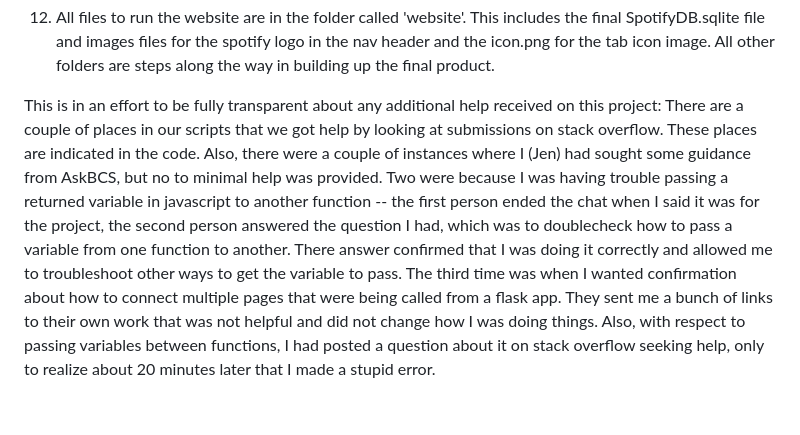
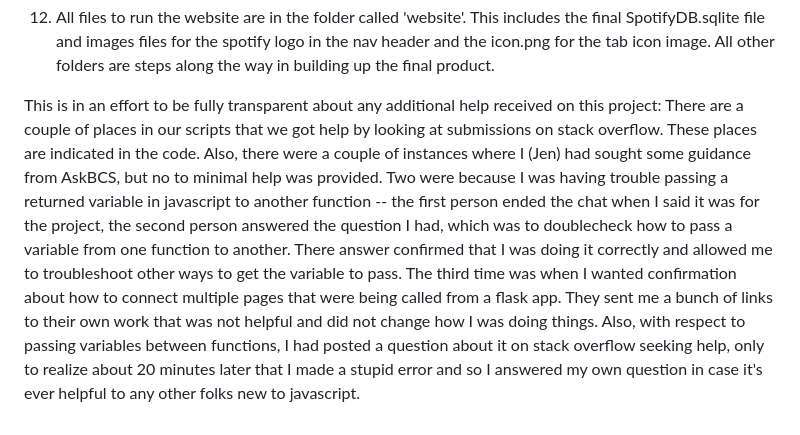
Before and after one commit to jkrizm/Project3, a Markdown page: README.md, the part around the change. Rendered like a GitHub page.

```diff
--- a/README.md
+++ b/README.md
@@ -21,4 +21,4 @@ index (primary key), id (spotify key), song_name, artist, pic_url, preview_url,
 12. All files to run the website are in the folder called 'website'. This includes the final SpotifyDB.sqlite file and images files for the spotify logo in the nav header and the icon.png for the tab icon image. All other folders are steps along the way in building up the final product.
 
 
-This is in an effort to be fully transparent about any additional help received on this project:  There are a couple of places in our scripts that we got help by looking at submissions on stack overflow. These places are indicated in the code. Also, there were a couple of instances where I (Jen) had sought some guidance from AskBCS, but no to minimal help was provided. Two were because I was having trouble passing a returned variable in javascript to another function -- the first person ended the chat when I said it was for the project, the second person answered the question I had, which was to doublecheck how to pass a variable from one function to another. There answer confirmed that I was doing it correctly and allowed me to troubleshoot other ways to get the variable to pass. The third time was when I wanted confirmation about how to connect multiple pages that were being called from a flask app. They sent me a bunch of links to their own work that was not helpful and did not change how I was doing things. Also, with respect to passing variables between functions, I had posted a question about it on stack overflow seeking help, only to realize about 20 minutes later that I made a stupid error.
+This is in an effort to be fully transparent about any additional help received on this project:  There are a couple of places in our scripts that we got help by looking at submissions on stack overflow. These places are indicated in the code. Also, there were a couple of instances where I (Jen) had sought some guidance from AskBCS, but no to minimal help was provided. Two were because I was having trouble passing a returned variable in javascript to another function -- the first person ended the chat when I said it was for the project, the second person answered the question I had, which was to doublecheck how to pass a variable from one function to another. There answer confirmed that I was doing it correctly and allowed me to troubleshoot other ways to get the variable to pass. The third time was when I wanted confirmation about how to connect multiple pages that were being called from a flask app. They sent me a bunch of links to their own work that was not helpful and did not change how I was doing things. Also, with respect to passing variables between functions, I had posted a question about it on stack overflow seeking help, only to realize about 20 minutes later that I made a stupid error and so I answered my own question in case it's ever helpful to any other folks new to javascript.
```
